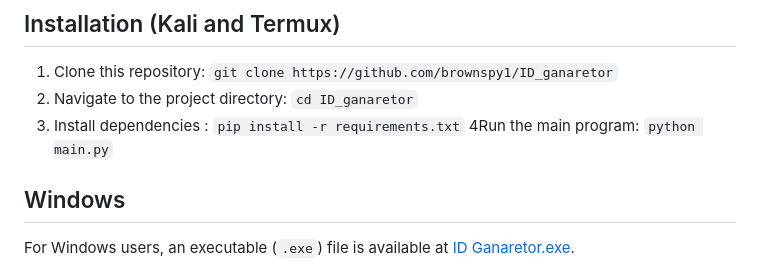
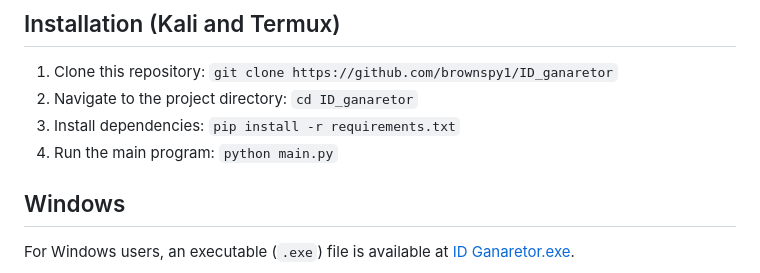
Before and after one commit to brownspy1/ID_ganaretor, a Markdown page: README.md, the part around the change. Rendered like a GitHub page.

```diff
--- a/README.md
+++ b/README.md
@@ -25,8 +25,8 @@ This tool generates a student ID card using user input and a pre-defined photo f
 
 1. Clone this repository: `git clone https://github.com/brownspy1/ID_ganaretor`
 2. Navigate to the project directory: `cd ID_ganaretor`
-3. Install dependencies : `pip install -r requirements.txt`
-4Run the main program: `python main.py`
+3. Install dependencies: `pip install -r requirements.txt`
+4. Run the main program: `python main.py`
 
 ## Windows
 
```
